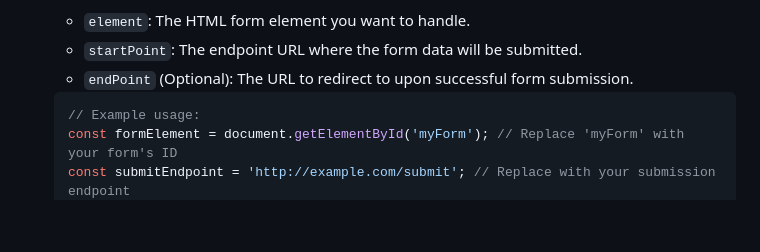
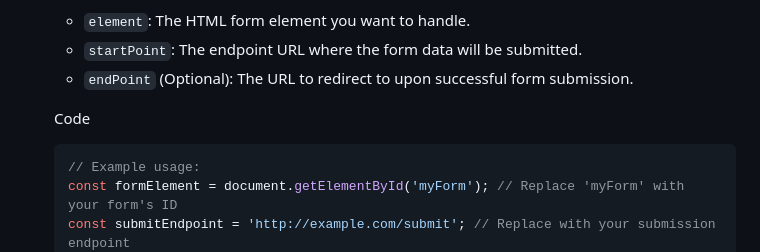
Before and after one commit to Helsynth/handle-form-submit, a Markdown page: README.md, the part around the change. Drawn GitHub-style; blank space fills up the shorter version.

Commit message:
Update README.md
Signed-off-by: Aleph Walker <alef.my@gmail.com>

````diff
--- a/README.md
+++ b/README.md
@@ -50,6 +50,7 @@ To use the `handleFormSubmit` function within your project, follow these steps:
     - `startPoint`: The endpoint URL where the form data will be submitted.
     - `endPoint` (Optional): The URL to redirect to upon successful form submission.
 
+    Code
 
     ```javascript
     // Example usage:
````
